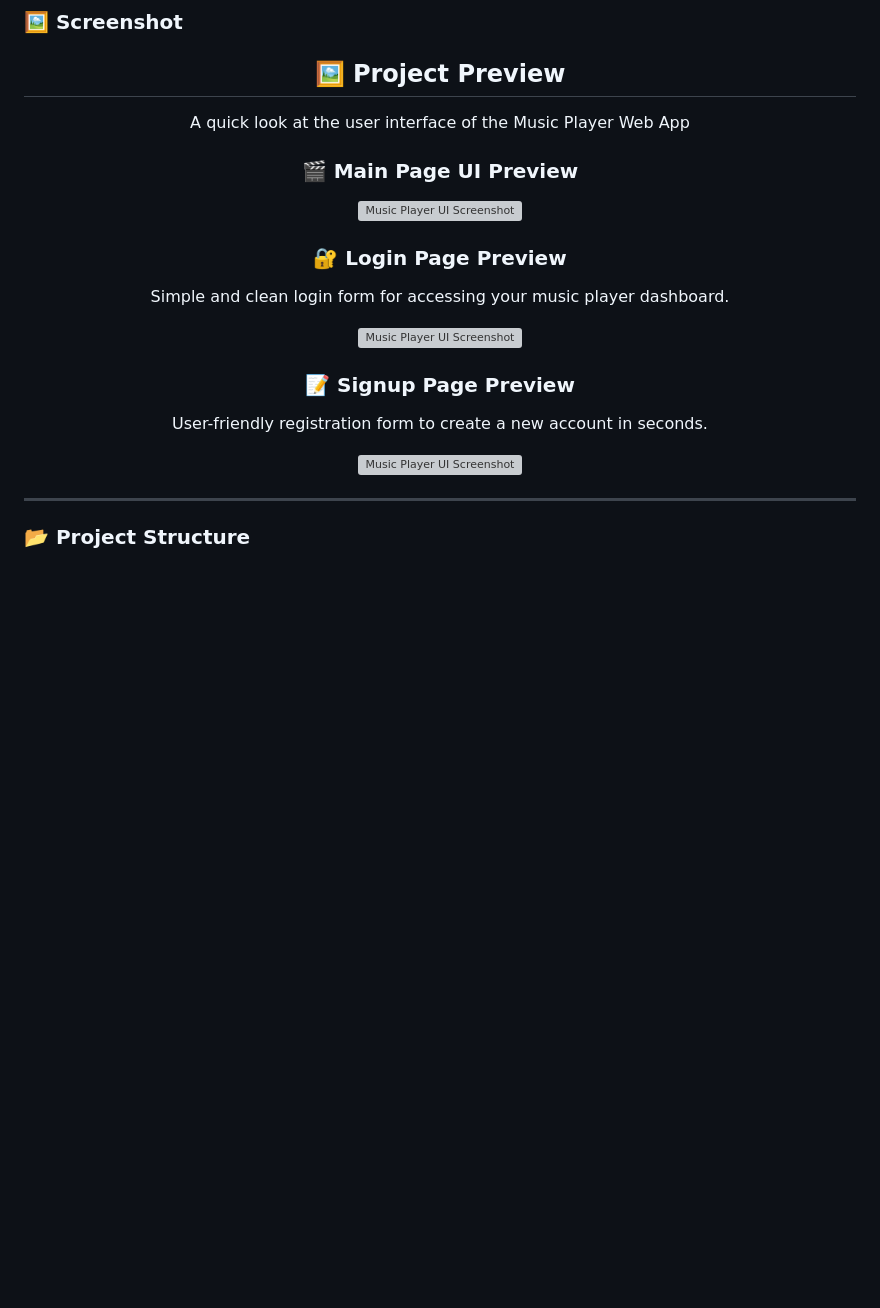
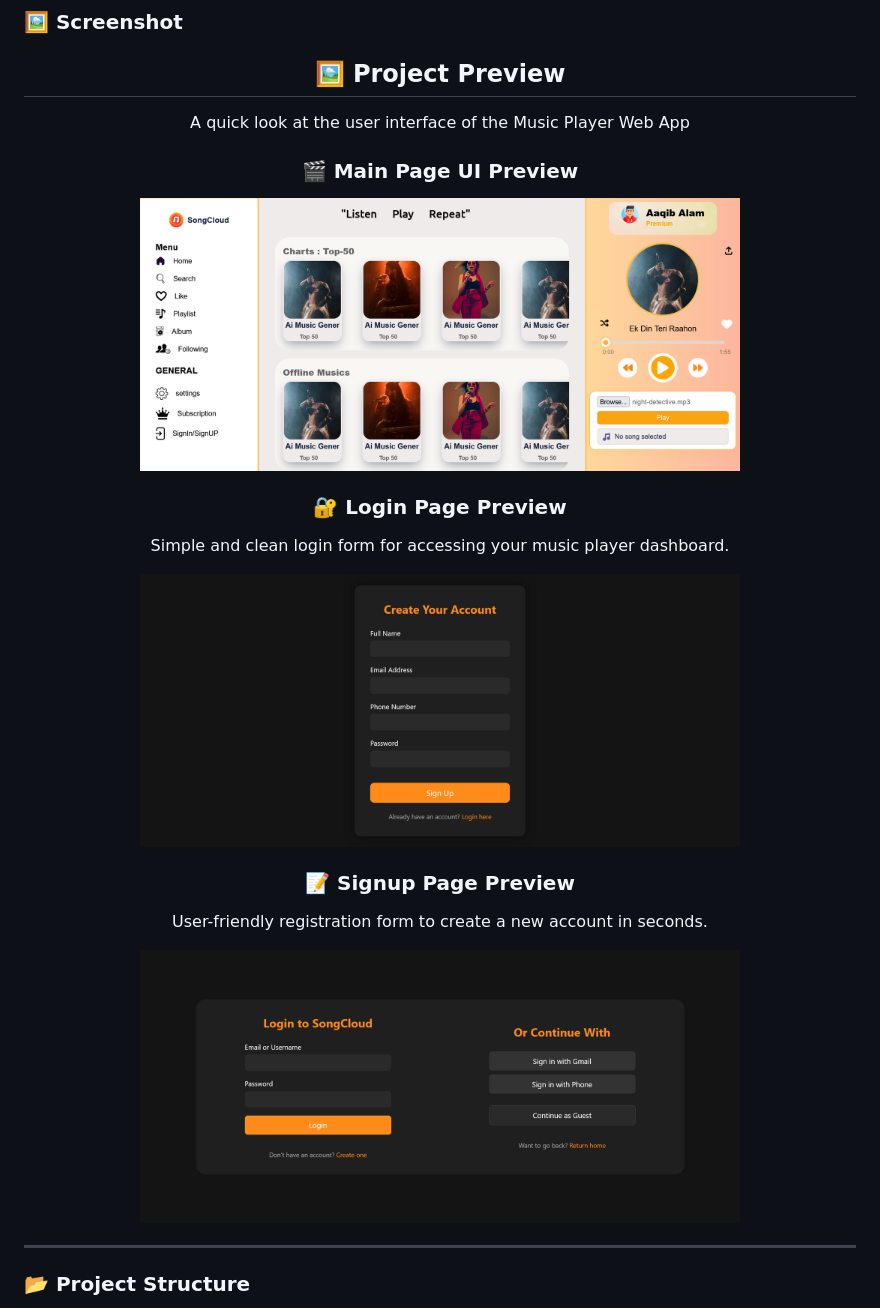
Before and after one commit to sal12321/Music-Player, a Markdown page: README.md, the part around one of its changes. Rendered like a GitHub page; blank space fills up the shorter version; grey boxes are pictures that could not be loaded.

```diff
--- a/README.md
+++ b/README.md
@@ -64,7 +64,7 @@ A modern, interactive music player web app that allows users to **select and pla
 <p align="center">A quick look at the user interface of the Music Player Web App</p>
 <h3 align="center">🎬 Main Page UI Preview</h3>
 <p align="center">
-  <img src="musicPlayerMainPage.png" width="600" alt="Music Player UI Screenshot">
+  <img src="./images/musicPlayerMainPage.png" width="600" alt="Music Player UI Screenshot">
 </p>
 
 
@@ -74,7 +74,7 @@ A modern, interactive music player web app that allows users to **select and pla
   Simple and clean login form for accessing your music player dashboard.
 </p>
 <p align="center">
-  <img src="LoginPage.png" width="600" alt="Music Player UI Screenshot">
+  <img src="./images/LoginPage.png" width="600" alt="Music Player UI Screenshot">
 </p>
 
 <h3 align="center">📝 Signup Page Preview</h3>
@@ -84,7 +84,7 @@ A modern, interactive music player web app that allows users to **select and pla
 </p>
 
 <p align="center">
-  <img src="signUpPage.png" width="600" alt="Music Player UI Screenshot">
+  <img src="./images/signUpPage.png" width="600" alt="Music Player UI Screenshot">
 </p>
 
 ---
```
Also changed, not shown: other parts of README.md (+1 -1 lines).
